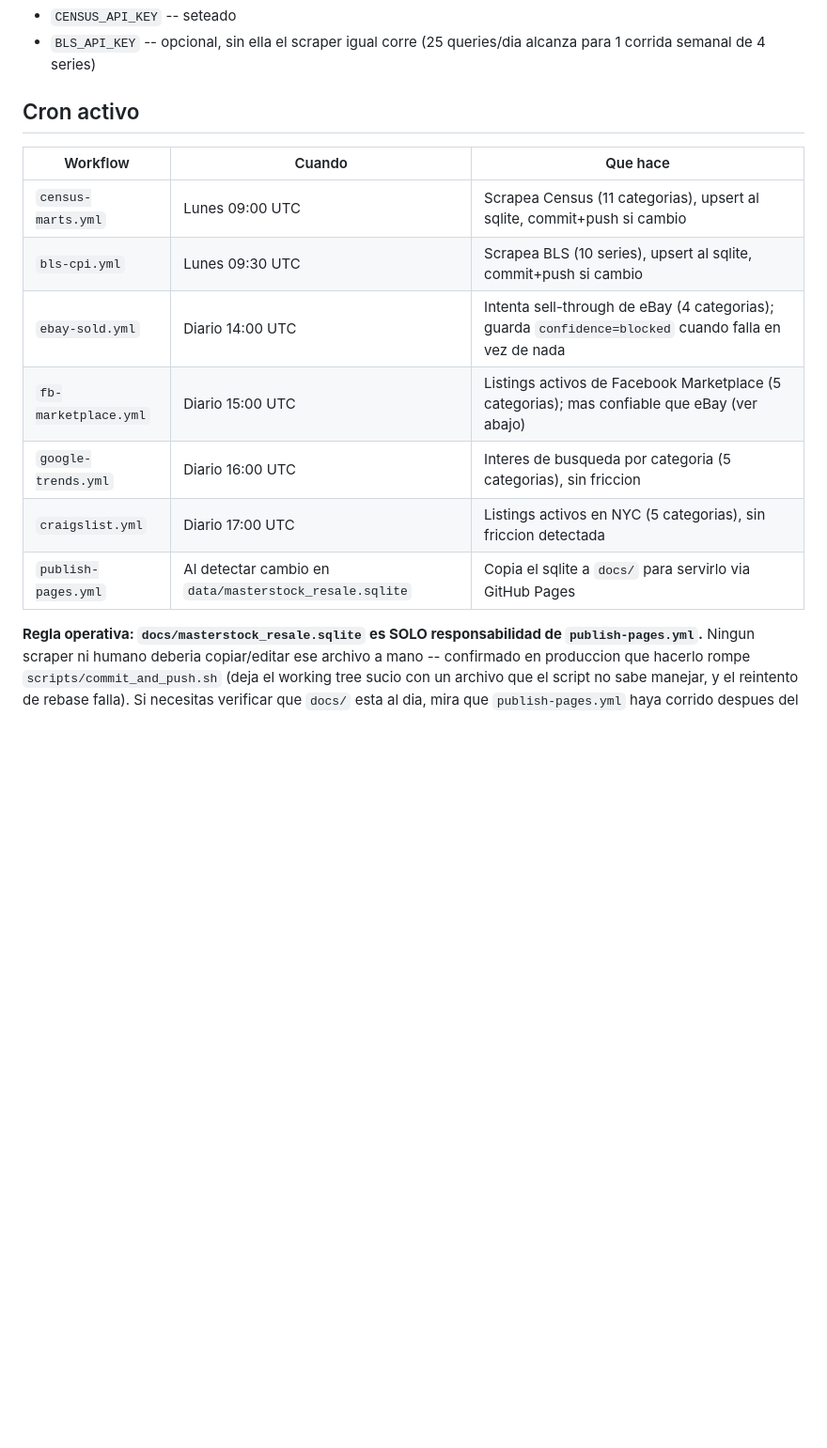
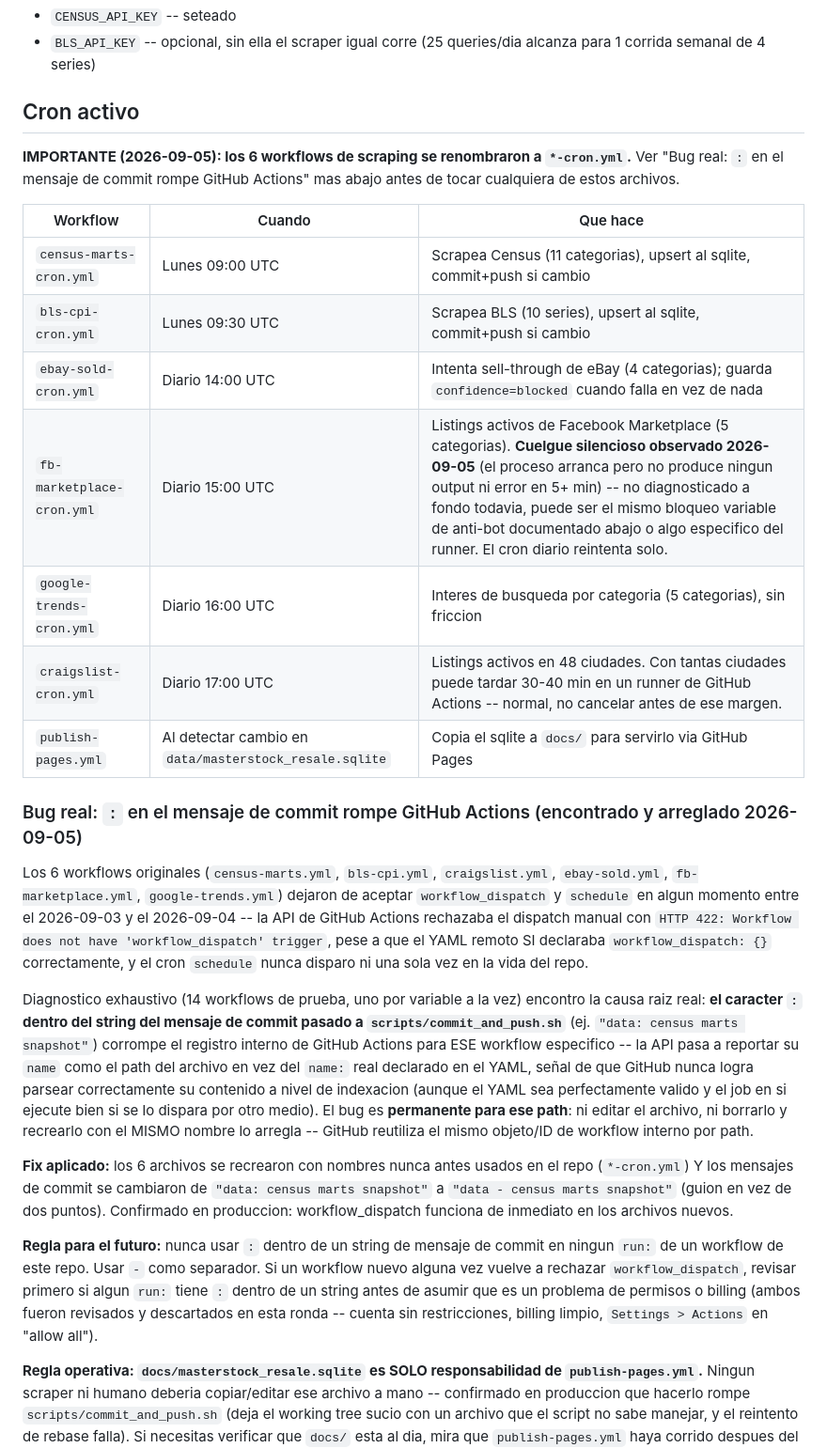
Before and after one commit to masterstockcolombia/masterstock-rotation-tracker, a Markdown page: README.md, the part around the change. Shown at 94% size. GitHub-like rendering; blank space fills up the shorter version.

Commit message:
docs - documentar el bug real de GitHub Actions y los nuevos nombres de workflow *-cron.yml
Co-Authored-By: Claude Sonnet 5 <noreply@anthropic.com>

```diff
--- a/README.md
+++ b/README.md
@@ -214,15 +214,53 @@ Ya configurados en este repo (Settings > Secrets and variables > Actions):
 
 ## Cron activo
 
+**IMPORTANTE (2026-09-05): los 6 workflows de scraping se renombraron a `*-cron.yml`.** Ver "Bug real: `:` en el mensaje de commit rompe GitHub Actions" mas abajo antes de tocar cualquiera de estos archivos.
+
 | Workflow | Cuando | Que hace |
 |---|---|---|
-| `census-marts.yml` | Lunes 09:00 UTC | Scrapea Census (11 categorias), upsert al sqlite, commit+push si cambio |
-| `bls-cpi.yml` | Lunes 09:30 UTC | Scrapea BLS (10 series), upsert al sqlite, commit+push si cambio |
-| `ebay-sold.yml` | Diario 14:00 UTC | Intenta sell-through de eBay (4 categorias); guarda `confidence=blocked` cuando falla en vez de nada |
-| `fb-marketplace.yml` | Diario 15:00 UTC | Listings activos de Facebook Marketplace (5 categorias); mas confiable que eBay (ver abajo) |
-| `google-trends.yml` | Diario 16:00 UTC | Interes de busqueda por categoria (5 categorias), sin friccion |
-| `craigslist.yml` | Diario 17:00 UTC | Listings activos en NYC (5 categorias), sin friccion detectada |
+| `census-marts-cron.yml` | Lunes 09:00 UTC | Scrapea Census (11 categorias), upsert al sqlite, commit+push si cambio |
+| `bls-cpi-cron.yml` | Lunes 09:30 UTC | Scrapea BLS (10 series), upsert al sqlite, commit+push si cambio |
+| `ebay-sold-cron.yml` | Diario 14:00 UTC | Intenta sell-through de eBay (4 categorias); guarda `confidence=blocked` cuando falla en vez de nada |
+| `fb-marketplace-cron.yml` | Diario 15:00 UTC | Listings activos de Facebook Marketplace (5 categorias). **Cuelgue silencioso observado 2026-09-05** (el proceso arranca pero no produce ningun output ni error en 5+ min) -- no diagnosticado a fondo todavia, puede ser el mismo bloqueo variable de anti-bot documentado abajo o algo especifico del runner. El cron diario reintenta solo. |
+| `google-trends-cron.yml` | Diario 16:00 UTC | Interes de busqueda por categoria (5 categorias), sin friccion |
+| `craigslist-cron.yml` | Diario 17:00 UTC | Listings activos en 48 ciudades. Con tantas ciudades puede tardar 30-40 min en un runner de GitHub Actions -- normal, no cancelar antes de ese margen. |
 | `publish-pages.yml` | Al detectar cambio en `data/masterstock_resale.sqlite` | Copia el sqlite a `docs/` para servirlo via GitHub Pages |
+
+### Bug real: `:` en el mensaje de commit rompe GitHub Actions (encontrado y arreglado 2026-09-05)
+
+Los 6 workflows originales (`census-marts.yml`, `bls-cpi.yml`, `craigslist.yml`,
+`ebay-sold.yml`, `fb-marketplace.yml`, `google-trends.yml`) dejaron de aceptar
+`workflow_dispatch` y `schedule` en algun momento entre el 2026-09-03 y el
+2026-09-04 -- la API de GitHub Actions rechazaba el dispatch manual con
+`HTTP 422: Workflow does not have 'workflow_dispatch' trigger`, pese a que el
+YAML remoto SI declaraba `workflow_dispatch: {}` correctamente, y el cron
+`schedule` nunca disparo ni una sola vez en la vida del repo.
+
+Diagnostico exhaustivo (14 workflows de prueba, uno por variable a la vez)
+encontro la causa raiz real: **el caracter `:` dentro del string del mensaje
+de commit pasado a `scripts/commit_and_push.sh`** (ej. `"data: census marts
+snapshot"`) corrompe el registro interno de GitHub Actions para ESE workflow
+especifico -- la API pasa a reportar su `name` como el path del archivo en vez
+del `name:` real declarado en el YAML, señal de que GitHub nunca logra
+parsear correctamente su contenido a nivel de indexacion (aunque el YAML sea
+perfectamente valido y el job en si ejecute bien si se lo dispara por otro
+medio). El bug es **permanente para ese path**: ni editar el archivo, ni
+borrarlo y recrearlo con el MISMO nombre lo arregla -- GitHub reutiliza el
+mismo objeto/ID de workflow interno por path.
+
+**Fix aplicado:** los 6 archivos se recrearon con nombres nunca antes usados
+en el repo (`*-cron.yml`) Y los mensajes de commit se cambiaron de `"data:
+census marts snapshot"` a `"data - census marts snapshot"` (guion en vez de
+dos puntos). Confirmado en produccion: workflow_dispatch funciona de
+inmediato en los archivos nuevos.
+
+**Regla para el futuro:** nunca usar `:` dentro de un string de mensaje de
+commit en ningun `run:` de un workflow de este repo. Usar ` - ` como
+separador. Si un workflow nuevo alguna vez vuelve a rechazar
+`workflow_dispatch`, revisar primero si algun `run:` tiene `:` dentro de un
+string antes de asumir que es un problema de permisos o billing (ambos
+fueron revisados y descartados en esta ronda -- cuenta sin restricciones,
+billing limpio, `Settings > Actions` en "allow all").
 
 **Regla operativa: `docs/masterstock_resale.sqlite` es SOLO responsabilidad de
 `publish-pages.yml`.** Ningun scraper ni humano deberia copiar/editar ese
```
